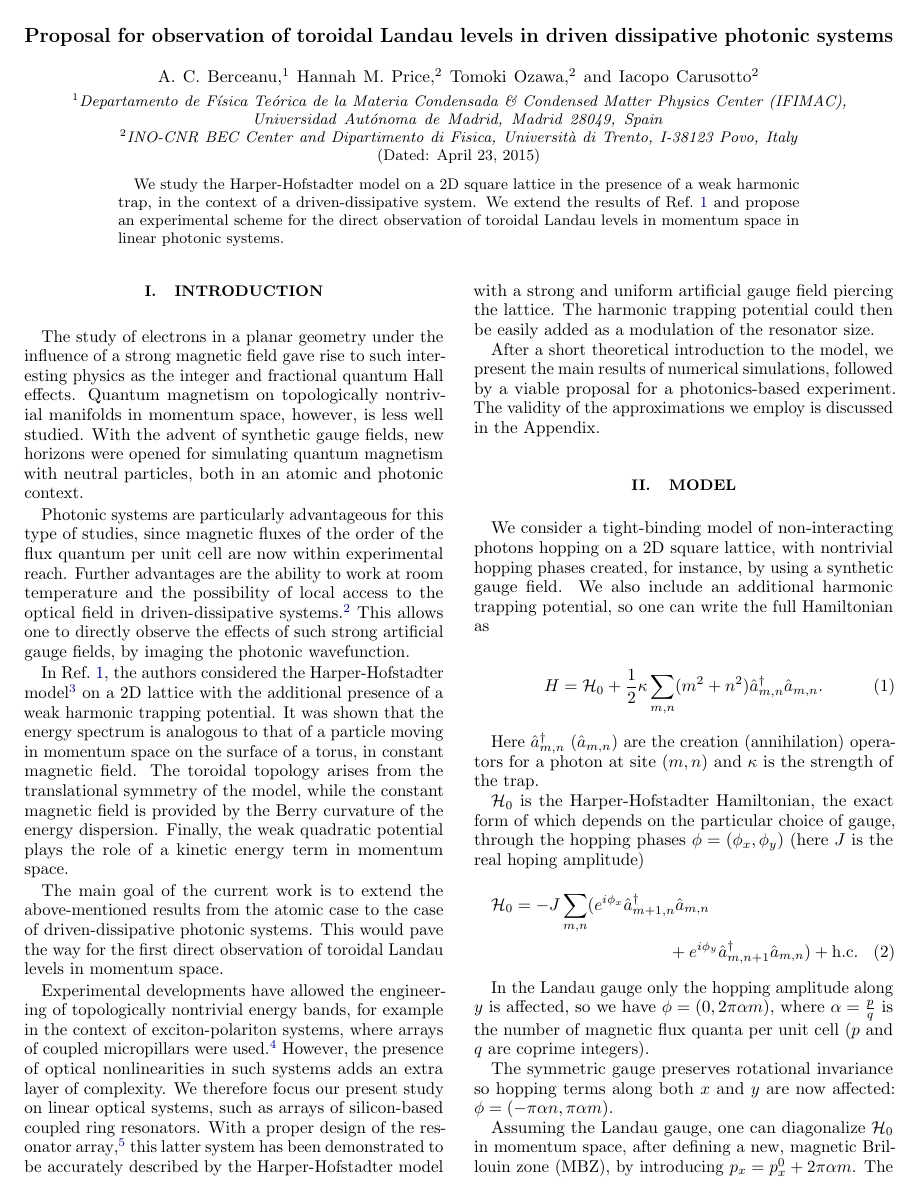
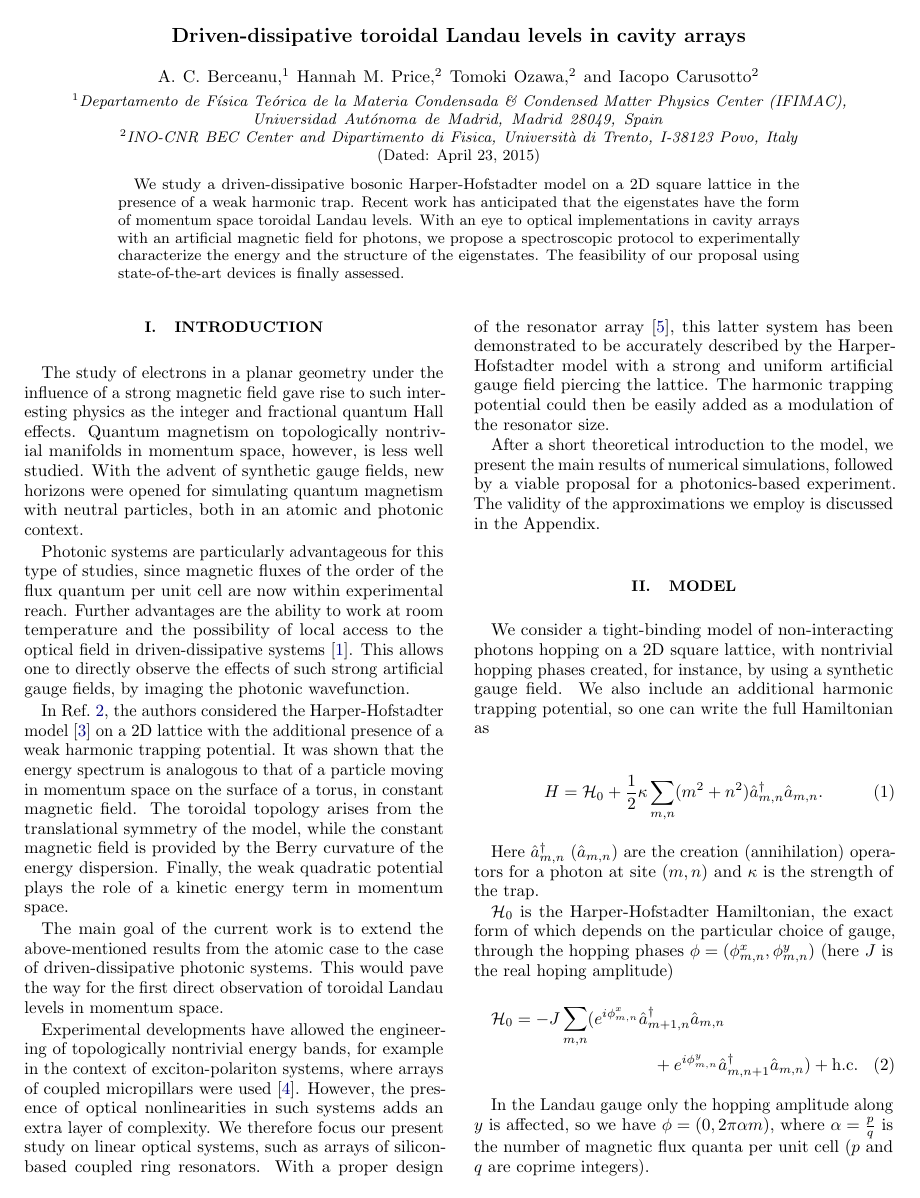
Before and after one commit to berceanu/topo-photon, a LaTeX paper (toroidalphoton.tex): page 1 of 5. Compiled offline with pdfLaTeX.

```diff
--- a/toroidalphoton.tex
+++ b/toroidalphoton.tex
@@ -1,6 +1,6 @@
 \RequirePackage[l2tabu, orthodox]{nag}
 \RequirePackage{fixltx2e}
-\documentclass[twocolumn, 10pt, aps, superscriptaddress, floatfix, showpacs, prb, citeautoscript]{revtex4-1}
+\documentclass[twocolumn, 10pt, aps, superscriptaddress, floatfix, showpacs, pra, citeautoscript]{revtex4-1}
 \usepackage{graphicx}
 \usepackage{amsmath}
 \usepackage{amssymb}
@@ -57,7 +57,7 @@
 
 \begin{document}
 
-\title{Proposal for observation of toroidal Landau levels in driven dissipative photonic systems}
+\title{Driven-dissipative toroidal Landau levels in cavity arrays}
 
 
 \author{A. C. Berceanu}
@@ -77,18 +77,27 @@
 \date{\today}
 
 \begin{abstract}
-  We study the Harper-Hofstadter model on a 2D square lattice in the
-  presence of a weak harmonic trap, in the context of a
-  driven-dissipative system. We extend the results of
-  Ref.~\onlinecite{price2014magnetic} and propose an experimental
-  scheme for the direct observation of toroidal Landau levels in
-  momentum space in linear photonic systems.
+  We study a driven-dissipative bosonic Harper-Hofstadter model on a
+  2D square lattice in the presence of a weak harmonic trap. Recent
+  work has anticipated that the eigenstates have the form of momentum
+  space toroidal Landau levels. With an eye to optical implementations
+  in cavity arrays with an artificial magnetic field for photons, we
+  propose a spectroscopic protocol to experimentally characterize the
+%TODO: spectroscopic protocol: see intro in Grazia paper
+  energy and the structure of the eigenstates. The feasibility of our
+  proposal using state-of-the-art devices is finally assessed.
+%TODO: physical consequence of non-abelian Berry connection
 \end{abstract}
 
 \maketitle
 
 
 \section{Introduction}
+%TODO: add Hannah's HH references
+%TODO: add non-Abelian references
+%TODO: refer to Grazia's paper
+%TODO: reference to Tomoki mom sp HH model
+%TODO: find some good references from Grazia's paper on spectroscopic methods
 
 \paragraph{Quantum magnetism is interesting, even more so in momentum space.}
 The study of electrons in a planar geometry under the influence of a
@@ -168,12 +177,12 @@
 
 $\mathcal{H}_0$ is the Harper-Hofstadter Hamiltonian, the exact form
 of which depends on the particular choice of gauge, through the
-hopping phases $\phi = (\phi_x, \phi_y)$ (here $J$ is the real hoping
+hopping phases $\phi = (\phi_{m,n}^x, \phi_{m,n}^y)$ (here $J$ is the real hoping
 amplitude)
 %
 \begin{multline}\label{eq:hh_hamiltonian}
-\mathcal{H}_0=-J\sum_{m,n}(e^{i \phi_x}\hat{a}_{m+1,n}^{\dagger}\hat{a}_{m,n}\\
-+e^{i \phi_y}\hat{a}_{m,n+1}^{\dagger}\hat{a}_{m,n}) + \text{h.c.}
+\mathcal{H}_0=-J\sum_{m,n}(e^{i \phi_{m,n}^x}\hat{a}_{m+1,n}^{\dagger}\hat{a}_{m,n}\\
++e^{i \phi_{m,n}^y}\hat{a}_{m,n+1}^{\dagger}\hat{a}_{m,n}) + \text{h.c.}
 \end{multline}
 
 
```
Also changed, not shown: toroidalphoton.tex (52 more changed lines), 3 other files.
